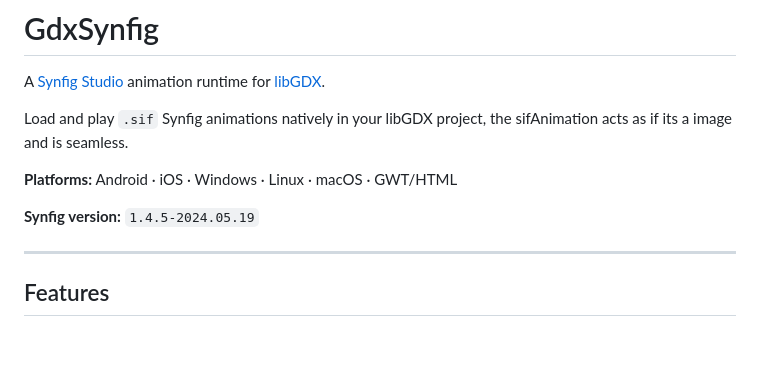
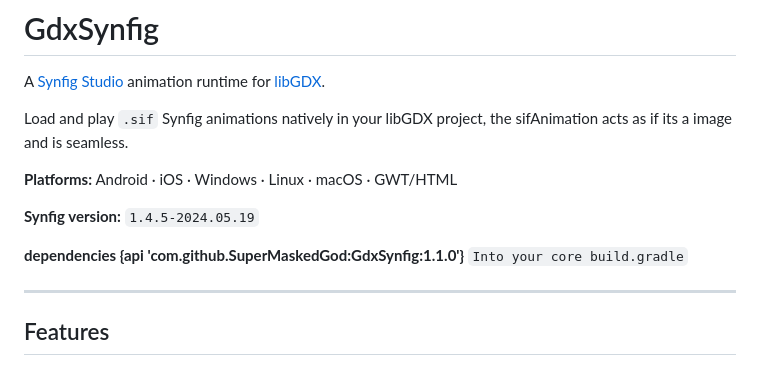
Before and after one commit to SuperMaskedGod/GdxSynfig, a Markdown page: README.md, the part around the change. Rendered like a GitHub page; blank space fills up the shorter version.

Commit message:
Update README with GdxSynfig dependency
Added dependency information for GdxSynfig to README.

```diff
--- a/README.md
+++ b/README.md
@@ -7,6 +7,8 @@ Load and play `.sif` Synfig animations natively in your libGDX project, the sifA
 **Platforms:** Android · iOS · Windows · Linux · macOS · GWT/HTML
 
 **Synfig version:** `1.4.5-2024.05.19`
+
+**dependencies {api 'com.github.SuperMaskedGod:GdxSynfig:1.1.0'}** `Into your core build.gradle`
 
 ---
 
```
